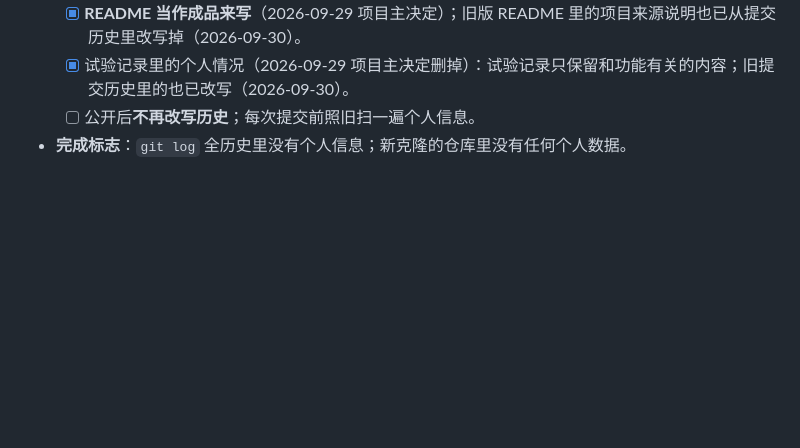
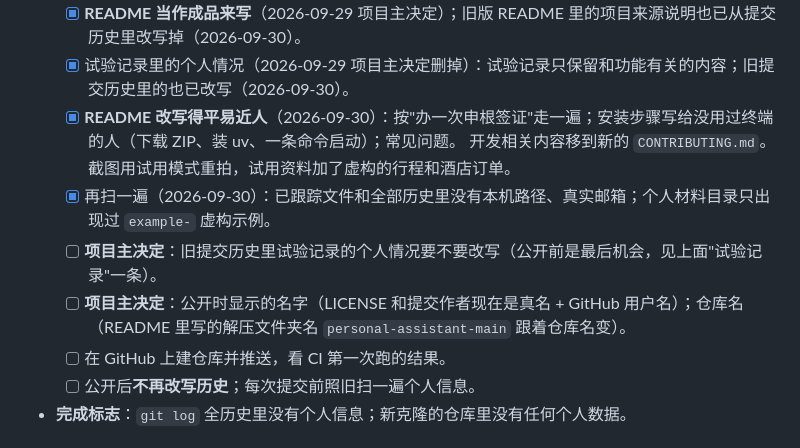
Before and after one commit to NowhereMan-in-Galaxy/visa-application-helper, a Markdown page: docs/ROADMAP.md, the part around the change. Drawn GitHub-style; blank space fills up the shorter version.

Commit message:
docs(roadmap): update the checklist before going public
Co-Authored-By: Claude Opus 5.5 <noreply@anthropic.com>

```diff
--- a/docs/ROADMAP.md
+++ b/docs/ROADMAP.md
@@ -100,6 +100,12 @@
   - [x] **贡献模板**（2026-09-29）：PR 模板、"攻略过时了"和"出问题了"两个 issue 模板。
   - [x] **README 当作成品来写**（2026-09-29 项目主决定）；旧版 README 里的项目来源说明也已从提交历史里改写掉（2026-09-30）。
   - [x] 试验记录里的个人情况（2026-09-29 项目主决定删掉）：试验记录只保留和功能有关的内容；旧提交历史里的也已改写（2026-09-30）。
+  - [x] **README 改写得平易近人**（2026-09-30）：按"办一次申根签证"走一遍；安装步骤写给没用过终端的人（下载 ZIP、装 uv、一条命令启动）；常见问题。
+    开发相关内容移到新的 `CONTRIBUTING.md`。截图用试用模式重拍，试用资料加了虚构的行程和酒店订单。
+  - [x] 再扫一遍（2026-09-30）：已跟踪文件和全部历史里没有本机路径、真实邮箱；个人材料目录只出现过 `example-` 虚构示例。
+  - [ ] **项目主决定**：旧提交历史里试验记录的个人情况要不要改写（公开前是最后机会，见上面"试验记录"一条）。
+  - [ ] **项目主决定**：公开时显示的名字（LICENSE 和提交作者现在是真名 + GitHub 用户名）；仓库名（README 里写的解压文件夹名 `personal-assistant-main` 跟着仓库名变）。
+  - [ ] 在 GitHub 上建仓库并推送，看 CI 第一次跑的结果。
   - [ ] 公开后**不再改写历史**；每次提交前照旧扫一遍个人信息。
 - **完成标志**：`git log` 全历史里没有个人信息；新克隆的仓库里没有任何个人数据。
 
```
